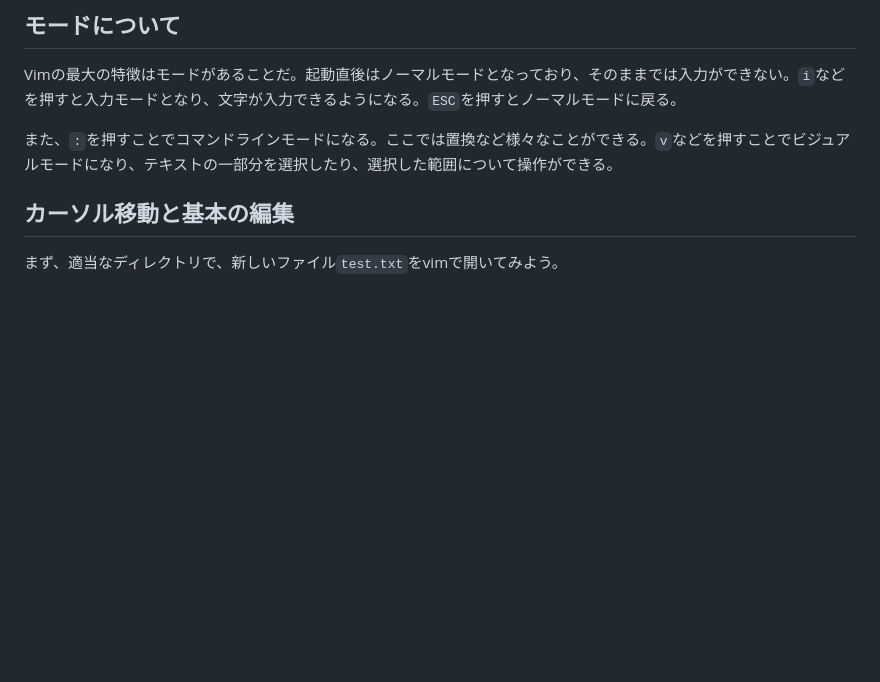
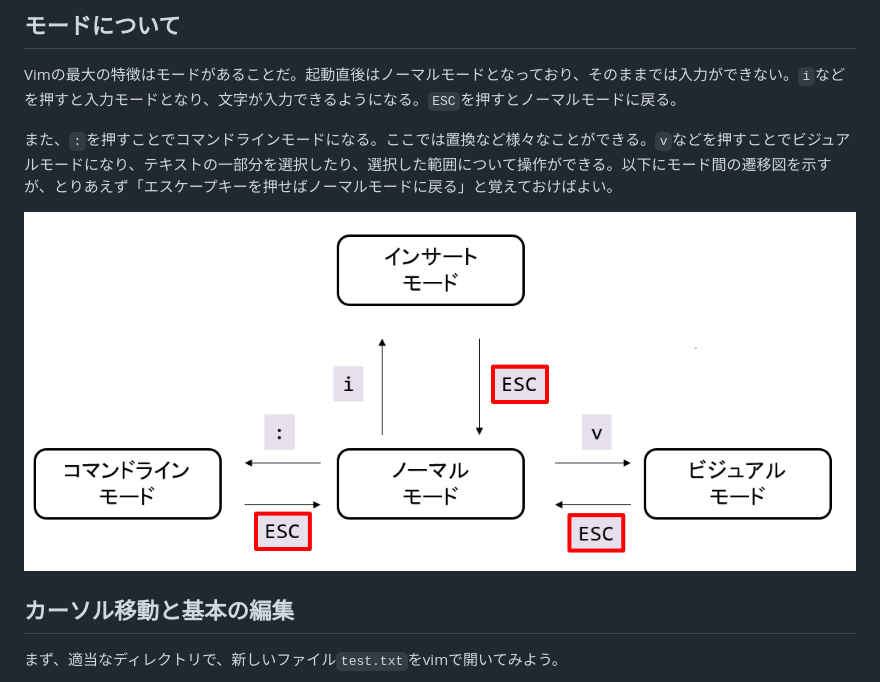
Before and after one commit to kaityo256/lab_startup, a Markdown page: vim/README.md, the part around the change. Drawn GitHub-style; pictures changed too: vim/fig/mode.png; blank space fills up the shorter version.

Commit message:
adds fig

```diff
--- a/vim/README.md
+++ b/vim/README.md
@@ -14,7 +14,9 @@ Vimの使い方を解説したサイトは多数あるが、例えば
 
 Vimの最大の特徴はモードがあることだ。起動直後はノーマルモードとなっており、そのままでは入力ができない。`i`などを押すと入力モードとなり、文字が入力できるようになる。`ESC`を押すとノーマルモードに戻る。
 
-また、`:`を押すことでコマンドラインモードになる。ここでは置換など様々なことができる。`v`などを押すことでビジュアルモードになり、テキストの一部分を選択したり、選択した範囲について操作ができる。
+また、`:`を押すことでコマンドラインモードになる。ここでは置換など様々なことができる。`v`などを押すことでビジュアルモードになり、テキストの一部分を選択したり、選択した範囲について操作ができる。以下にモード間の遷移図を示すが、とりあえず「エスケープキーを押せばノーマルモードに戻る」と覚えておけばよい。
+
+![modes](fig/mode.png)
 
 ## カーソル移動と基本の編集
 
```
Also changed, not shown: 1 other file.
